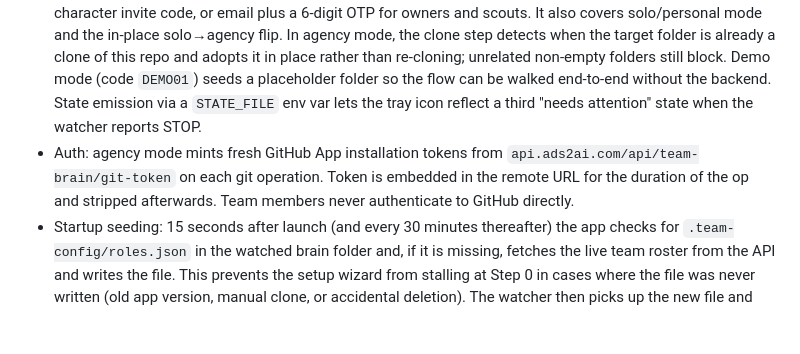
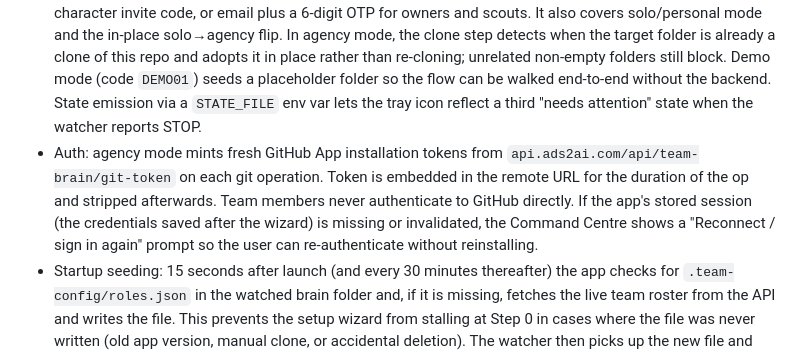
Before and after one commit to 8020brain/agency-brain-sync, a Markdown page: README.md, the part around the change. Drawn GitHub-style; blank space fills up the shorter version.

Commit message:
docs: auth reconnect flow + Skills browser in command-centre intro

```diff
--- a/README.md
+++ b/README.md
@@ -71,7 +71,7 @@ This repo is the Electron app source. The watcher engine is `watcher/team-brain-
 
 - Watcher: classifies repo state on every tick; auto-recovers from diverged states via a plain merge that keeps both sides (a conflicting file gets a sidecar copy rather than being overwritten); never stashes, never rebases the working tree. Push lane and pull lane are separated (debounce owns push; interval owns pull and only pushes as a safety net when no debounce is pending). The role-aware path filter uses a deny model: owners and scouts have no path restriction, while team members are blocked from root-level files and root dotpaths (`.claude/`, `.team-config/`, `.github/`, and similar) but can write into any content folder, including folders created after install, plus `.team-config/feedback/` (the delivery channel for flag-skill notes). When a team member edits a protected path, the file is backed up to a sidecar under `.git/agencybrain-held/`, reverted to its committed state, and for skills filed as a flag note to the scout; this prevents the sync wedge that occurred when a held edit blocked an upstream pull. Oversized files are held (reported in `state.held[]`) without reverting. A merge safety net clears any uncommitted blocker before retrying a pull. The watcher only STOPs for offline or push-rejected situations and for a rebase the user started manually.
 - Wizard (`src/wizard.html`): an 11-scene flow (welcome, email, OTP, pick agency, have-a-repo, adopt-existing-brain, machine check, clone, surface selection, business context, done). There are two ways in: a 6-character invite code, or email plus a 6-digit OTP for owners and scouts. It also covers solo/personal mode and the in-place solo→agency flip. In agency mode, the clone step detects when the target folder is already a clone of this repo and adopts it in place rather than re-cloning; unrelated non-empty folders still block. Demo mode (code `DEMO01`) seeds a placeholder folder so the flow can be walked end-to-end without the backend. State emission via a `STATE_FILE` env var lets the tray icon reflect a third "needs attention" state when the watcher reports STOP.
-- Auth: agency mode mints fresh GitHub App installation tokens from `api.ads2ai.com/api/team-brain/git-token` on each git operation. Token is embedded in the remote URL for the duration of the op and stripped afterwards. Team members never authenticate to GitHub directly.
+- Auth: agency mode mints fresh GitHub App installation tokens from `api.ads2ai.com/api/team-brain/git-token` on each git operation. Token is embedded in the remote URL for the duration of the op and stripped afterwards. Team members never authenticate to GitHub directly. If the app's stored session (the credentials saved after the wizard) is missing or invalidated, the Command Centre shows a "Reconnect / sign in again" prompt so the user can re-authenticate without reinstalling.
 - Startup seeding: 15 seconds after launch (and every 30 minutes thereafter) the app checks for `.team-config/roles.json` in the watched brain folder and, if it is missing, fetches the live team roster from the API and writes the file. This prevents the setup wizard from stalling at Step 0 in cases where the file was never written (old app version, manual clone, or accidental deletion). The watcher then picks up the new file and commits it like any other change.
 
 ### Build from source
```
Also changed, not shown: command-centre/README.md (+1 -1 lines).
